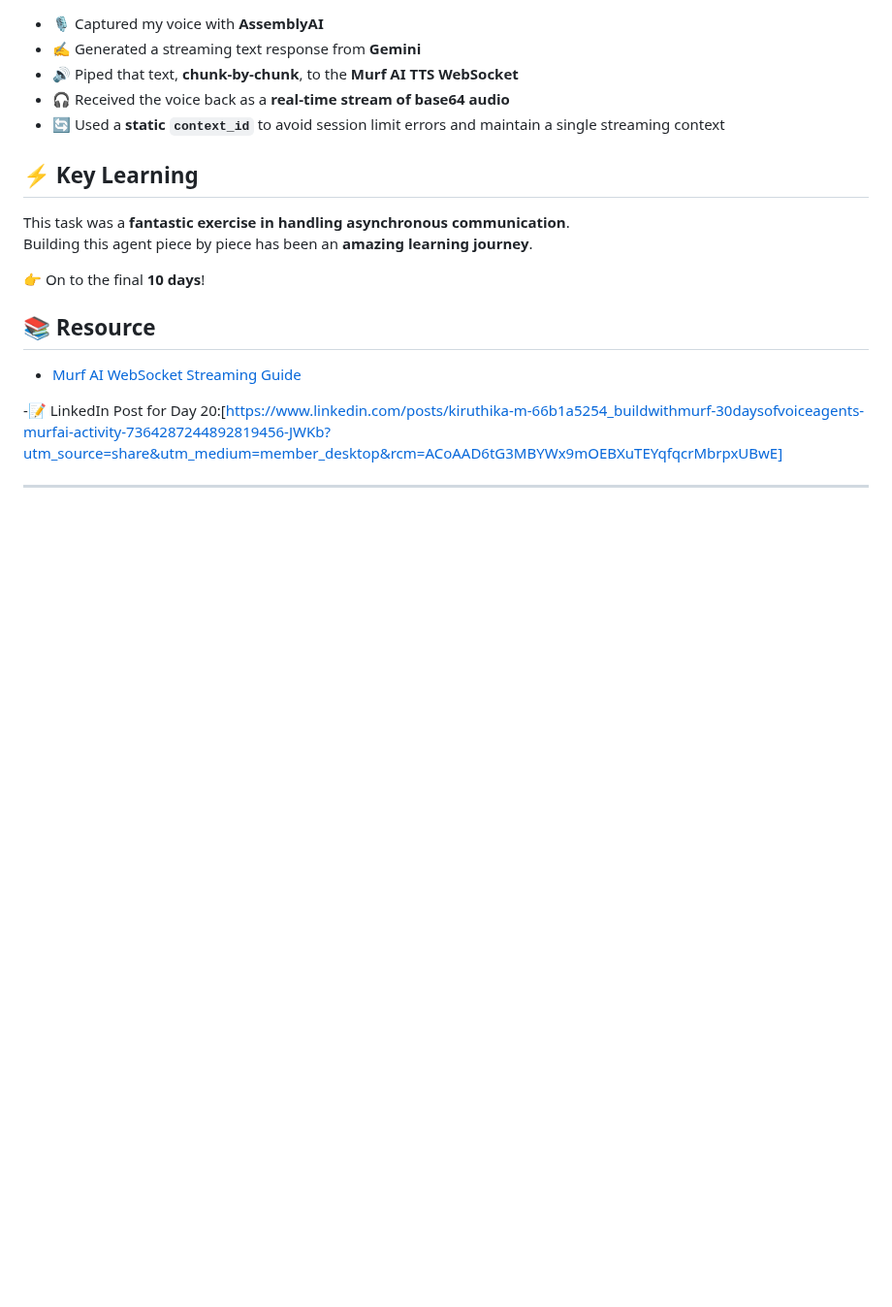
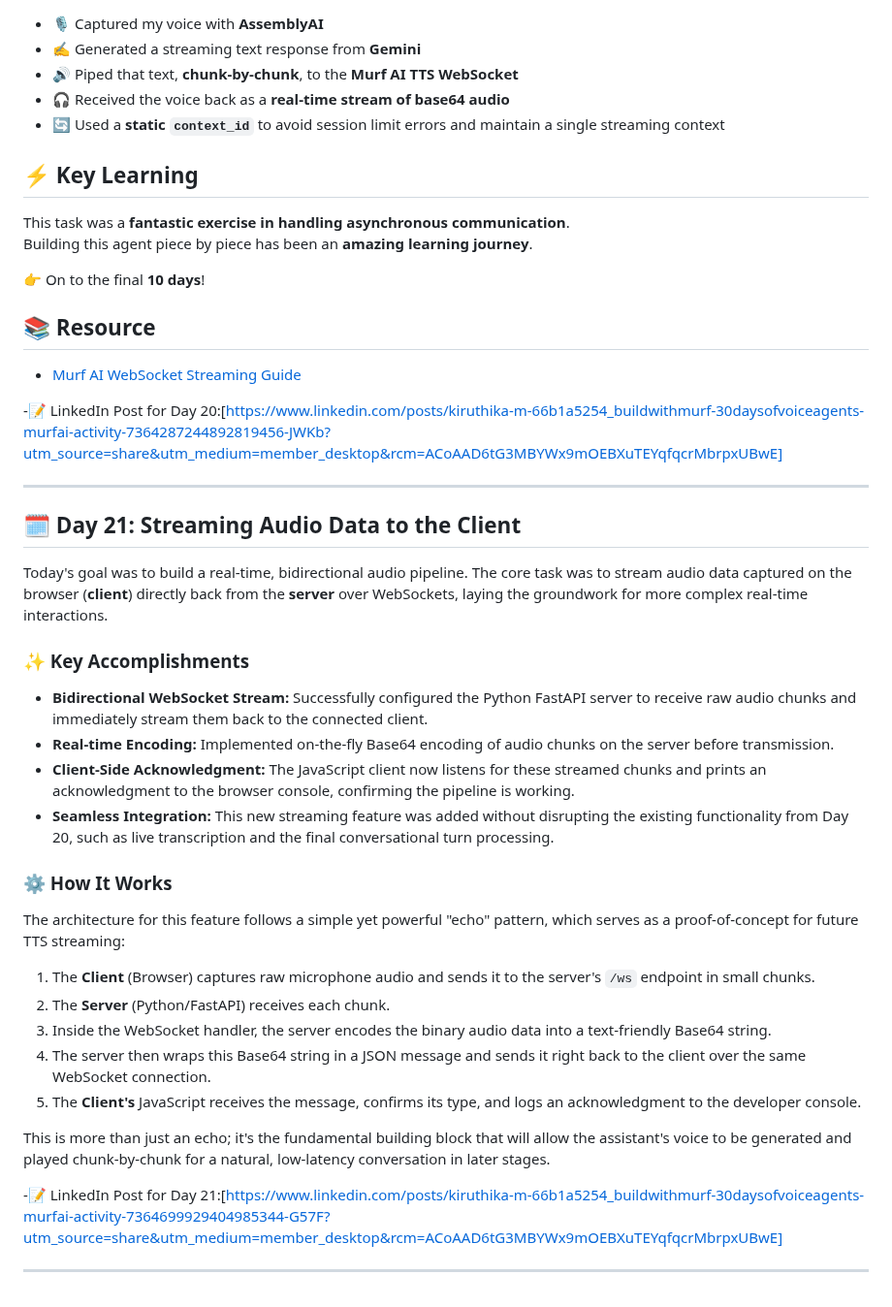
Before and after one commit to Vaishnavi6825/orca-assistant, a Markdown page: README.md, the part around the change. Shown at 97% size. Drawn GitHub-style; blank space fills up the shorter version.

```diff
--- a/README.md
+++ b/README.md
@@ -731,3 +731,30 @@ Building this agent piece by piece has been an **amazing learning journey**.
 -📝 LinkedIn Post for Day 20:[https://www.linkedin.com/posts/kiruthika-m-66b1a5254_buildwithmurf-30daysofvoiceagents-murfai-activity-7364287244892819456-JWKb?utm_source=share&utm_medium=member_desktop&rcm=ACoAAD6tG3MBYWx9mOEBXuTEYqfqcrMbrpxUBwE]
 
 ---
+
+## 🗓️ Day 21: Streaming Audio Data to the Client
+
+Today's goal was to build a real-time, bidirectional audio pipeline. The core task was to stream audio data captured on the browser (**client**) directly back from the **server** over WebSockets, laying the groundwork for more complex real-time interactions.
+
+### ✨ Key Accomplishments
+
+* **Bidirectional WebSocket Stream:** Successfully configured the Python FastAPI server to receive raw audio chunks and immediately stream them back to the connected client.
+* **Real-time Encoding:** Implemented on-the-fly Base64 encoding of audio chunks on the server before transmission.
+* **Client-Side Acknowledgment:** The JavaScript client now listens for these streamed chunks and prints an acknowledgment to the browser console, confirming the pipeline is working.
+* **Seamless Integration:** This new streaming feature was added without disrupting the existing functionality from Day 20, such as live transcription and the final conversational turn processing.
+
+### ⚙️ How It Works
+
+The architecture for this feature follows a simple yet powerful "echo" pattern, which serves as a proof-of-concept for future TTS streaming:
+
+1.  The **Client** (Browser) captures raw microphone audio and sends it to the server's `/ws` endpoint in small chunks.
+2.  The **Server** (Python/FastAPI) receives each chunk.
+3.  Inside the WebSocket handler, the server encodes the binary audio data into a text-friendly Base64 string.
+4.  The server then wraps this Base64 string in a JSON message and sends it right back to the client over the same WebSocket connection.
+5.  The **Client's** JavaScript receives the message, confirms its type, and logs an acknowledgment to the developer console.
+
+This is more than just an echo; it's the fundamental building block that will allow the assistant's voice to be generated and played chunk-by-chunk for a natural, low-latency conversation in later stages.
+
+-📝 LinkedIn Post for Day 21:[https://www.linkedin.com/posts/kiruthika-m-66b1a5254_buildwithmurf-30daysofvoiceagents-murfai-activity-7364699929404985344-G57F?utm_source=share&utm_medium=member_desktop&rcm=ACoAAD6tG3MBYWx9mOEBXuTEYqfqcrMbrpxUBwE]
+
+---
```
